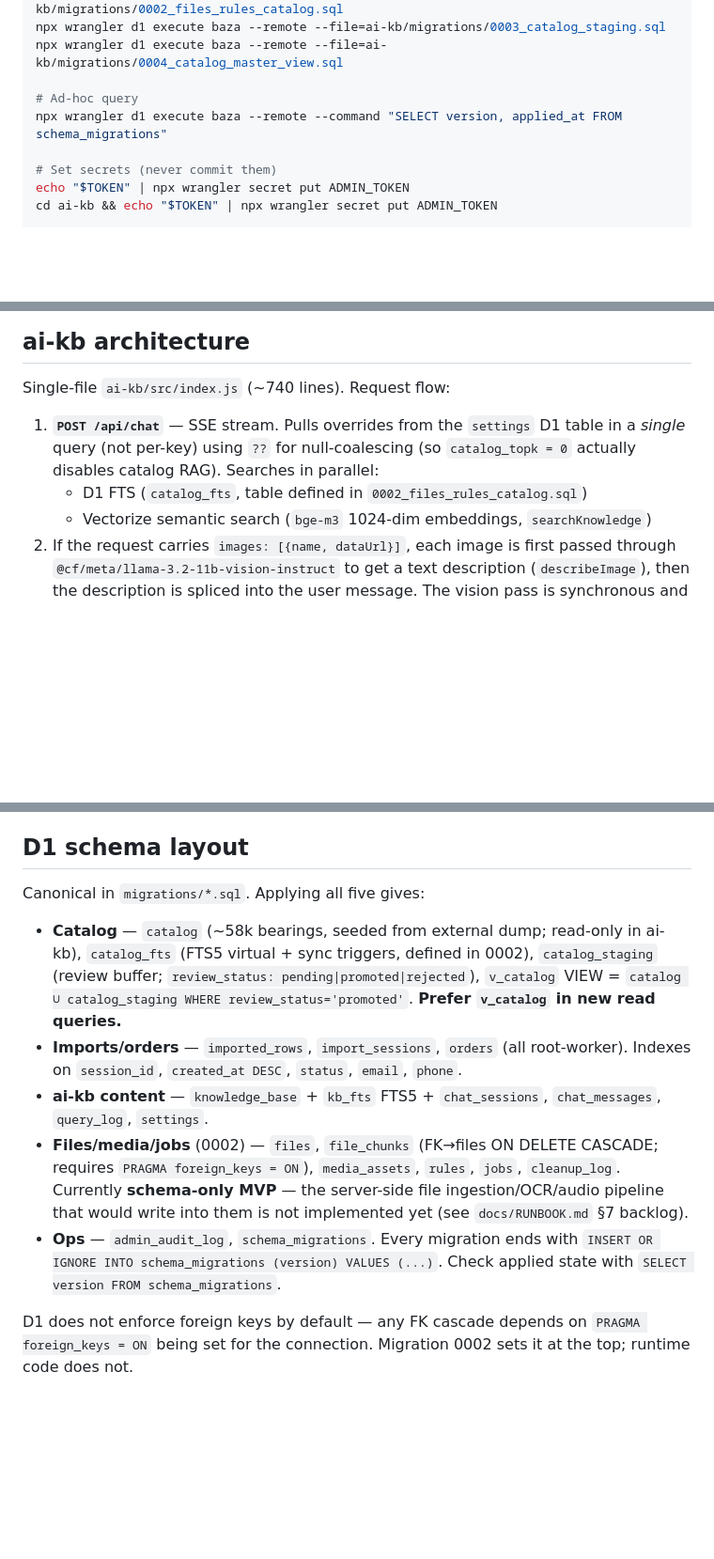
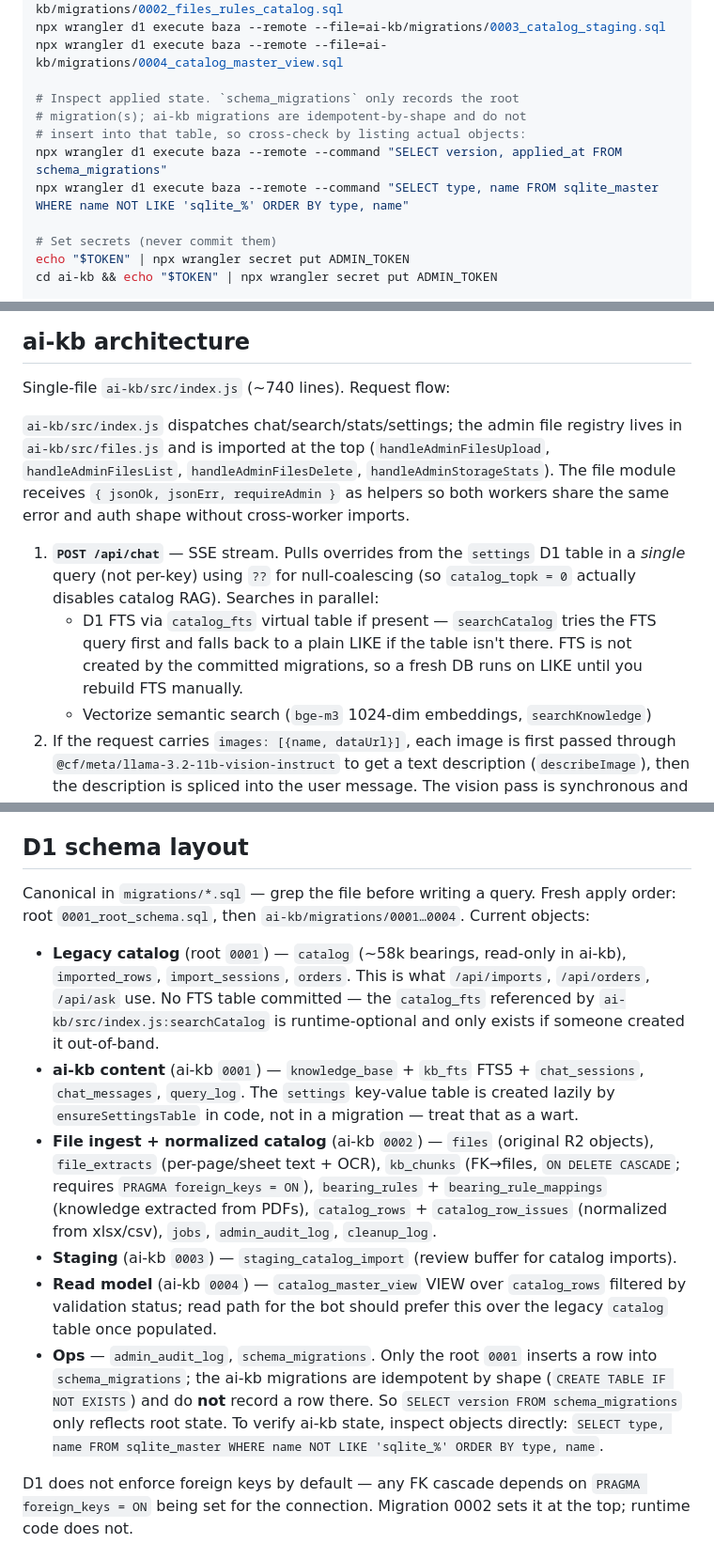
Before and after one commit to ArtemFilin1990/b24-catalog, a Markdown page: CLAUDE.md, 3 parts joined by grey strips. Shown at 94% size. Rendered like a GitHub page; blank space fills up the shorter version.

Commit message:
docs(claude): sync schema section with actual migrations on main
Copilot review on #40 was correct — main has moved since I first
wrote CLAUDE.md, and the ai-kb migrations now use different table
names than what I documented.

Fix the D1 schema section to match reality:
- 0002 tables: files, file_extracts, kb_chunks, bearing_rules,
  bearing_rule_mappings, catalog_rows, catalog_row_issues, jobs,
  admin_audit_log, cleanup_log (not file_chunks / media_assets / rules).
- 0003: staging_catalog_import (not catalog_staging).
- 0004: VIEW catalog_master_view (not v_catalog).
- Call out that catalog_fts is runtime-optional — searchCatalog in
  ai-kb tries it and falls back to LIKE if absent; the FTS table is
  not committed in any migration.
- Note that only the root 0001 migration writes to schema_migrations;
  verify ai-kb state via sqlite_master instead of relying on that
  single source.
- Mention that ai-kb admin file endpoints moved to a separate
  ai-kb/src/files.js module (#37), imported with helpers from
  index.js.
- Add the sqlite_master listing command to the smoke-test block.

```diff
--- a/CLAUDE.md
+++ b/CLAUDE.md
@@ -32,8 +32,11 @@ npx wrangler d1 execute baza --remote --file=ai-kb/migrations/0002_files_rules_c
 npx wrangler d1 execute baza --remote --file=ai-kb/migrations/0003_catalog_staging.sql
 npx wrangler d1 execute baza --remote --file=ai-kb/migrations/0004_catalog_master_view.sql
 
-# Ad-hoc query
+# Inspect applied state. `schema_migrations` only records the root
+# migration(s); ai-kb migrations are idempotent-by-shape and do not
+# insert into that table, so cross-check by listing actual objects:
 npx wrangler d1 execute baza --remote --command "SELECT version, applied_at FROM schema_migrations"
+npx wrangler d1 execute baza --remote --command "SELECT type, name FROM sqlite_master WHERE name NOT LIKE 'sqlite_%' ORDER BY type, name"
 
 # Set secrets (never commit them)
 echo "$TOKEN" | npx wrangler secret put ADMIN_TOKEN
@@ -86,8 +89,10 @@ If you touch this workflow, keep the retry loop and pin `wrangler@4.83.0` in the
 
 Single-file `ai-kb/src/index.js` (~740 lines). Request flow:
 
+`ai-kb/src/index.js` dispatches chat/search/stats/settings; the admin file registry lives in `ai-kb/src/files.js` and is imported at the top (`handleAdminFilesUpload`, `handleAdminFilesList`, `handleAdminFilesDelete`, `handleAdminStorageStats`). The file module receives `{ jsonOk, jsonErr, requireAdmin }` as helpers so both workers share the same error and auth shape without cross-worker imports.
+
 1. **`POST /api/chat`** — SSE stream. Pulls overrides from the `settings` D1 table in a *single* query (not per-key) using `??` for null-coalescing (so `catalog_topk = 0` actually disables catalog RAG). Searches in parallel:
-   - D1 FTS (`catalog_fts`, table defined in `0002_files_rules_catalog.sql`)
+   - D1 FTS via `catalog_fts` virtual table if present — `searchCatalog` tries the FTS query first and falls back to a plain LIKE if the table isn't there. FTS is not created by the committed migrations, so a fresh DB runs on LIKE until you rebuild FTS manually.
    - Vectorize semantic search (`bge-m3` 1024-dim embeddings, `searchKnowledge`)
 2. If the request carries `images: [{name, dataUrl}]`, each image is first passed through `@cf/meta/llama-3.2-11b-vision-instruct` to get a text description (`describeImage`), then the description is spliced into the user message. The vision pass is synchronous and *before* the streaming chat, so it delays first-token time.
 3. The assembled user message is `[context] + [attachment_text] + [image descriptions] + [question]`; the RAG context uses **only the pure question** so attachment text doesn't poison the FTS/vector query.
@@ -101,13 +106,14 @@ Single-file `ai-kb/src/index.js` (~740 lines). Request flow:
 
 ## D1 schema layout
 
-Canonical in `migrations/*.sql`. Applying all five gives:
+Canonical in `migrations/*.sql` — grep the file before writing a query. Fresh apply order: root `0001_root_schema.sql`, then `ai-kb/migrations/0001…0004`. Current objects:
 
-- **Catalog** — `catalog` (~58k bearings, seeded from external dump; read-only in ai-kb), `catalog_fts` (FTS5 virtual + sync triggers, defined in 0002), `catalog_staging` (review buffer; `review_status: pending|promoted|rejected`), `v_catalog` VIEW = `catalog ∪ catalog_staging WHERE review_status='promoted'`. **Prefer `v_catalog` in new read queries.**
-- **Imports/orders** — `imported_rows`, `import_sessions`, `orders` (all root-worker). Indexes on `session_id`, `created_at DESC`, `status`, `email`, `phone`.
-- **ai-kb content** — `knowledge_base` + `kb_fts` FTS5 + `chat_sessions`, `chat_messages`, `query_log`, `settings`.
-- **Files/media/jobs** (0002) — `files`, `file_chunks` (FK→files ON DELETE CASCADE; requires `PRAGMA foreign_keys = ON`), `media_assets`, `rules`, `jobs`, `cleanup_log`. Currently **schema-only MVP** — the server-side file ingestion/OCR/audio pipeline that would write into them is not implemented yet (see `docs/RUNBOOK.md` §7 backlog).
-- **Ops** — `admin_audit_log`, `schema_migrations`. Every migration ends with `INSERT OR IGNORE INTO schema_migrations (version) VALUES (...)`. Check applied state with `SELECT version FROM schema_migrations`.
+- **Legacy catalog** (root `0001`) — `catalog` (~58k bearings, read-only in ai-kb), `imported_rows`, `import_sessions`, `orders`. This is what `/api/imports`, `/api/orders`, `/api/ask` use. No FTS table committed — the `catalog_fts` referenced by `ai-kb/src/index.js:searchCatalog` is runtime-optional and only exists if someone created it out-of-band.
+- **ai-kb content** (ai-kb `0001`) — `knowledge_base` + `kb_fts` FTS5 + `chat_sessions`, `chat_messages`, `query_log`. The `settings` key-value table is created lazily by `ensureSettingsTable` in code, not in a migration — treat that as a wart.
+- **File ingest + normalized catalog** (ai-kb `0002`) — `files` (original R2 objects), `file_extracts` (per-page/sheet text + OCR), `kb_chunks` (FK→files, `ON DELETE CASCADE`; requires `PRAGMA foreign_keys = ON`), `bearing_rules` + `bearing_rule_mappings` (knowledge extracted from PDFs), `catalog_rows` + `catalog_row_issues` (normalized from xlsx/csv), `jobs`, `admin_audit_log`, `cleanup_log`.
+- **Staging** (ai-kb `0003`) — `staging_catalog_import` (review buffer for catalog imports).
+- **Read model** (ai-kb `0004`) — `catalog_master_view` VIEW over `catalog_rows` filtered by validation status; read path for the bot should prefer this over the legacy `catalog` table once populated.
+- **Ops** — `admin_audit_log`, `schema_migrations`. Only the root `0001` inserts a row into `schema_migrations`; the ai-kb migrations are idempotent by shape (`CREATE TABLE IF NOT EXISTS`) and do **not** record a row there. So `SELECT version FROM schema_migrations` only reflects root state. To verify ai-kb state, inspect objects directly: `SELECT type, name FROM sqlite_master WHERE name NOT LIKE 'sqlite_%' ORDER BY type, name`.
 
 D1 does not enforce foreign keys by default — any FK cascade depends on `PRAGMA foreign_keys = ON` being set for the connection. Migration 0002 sets it at the top; runtime code does not.
 
```
